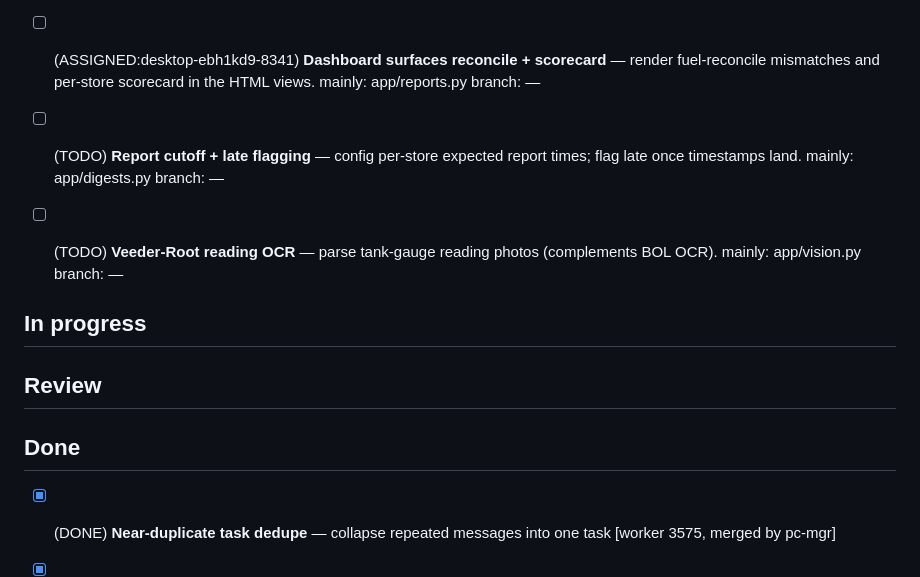
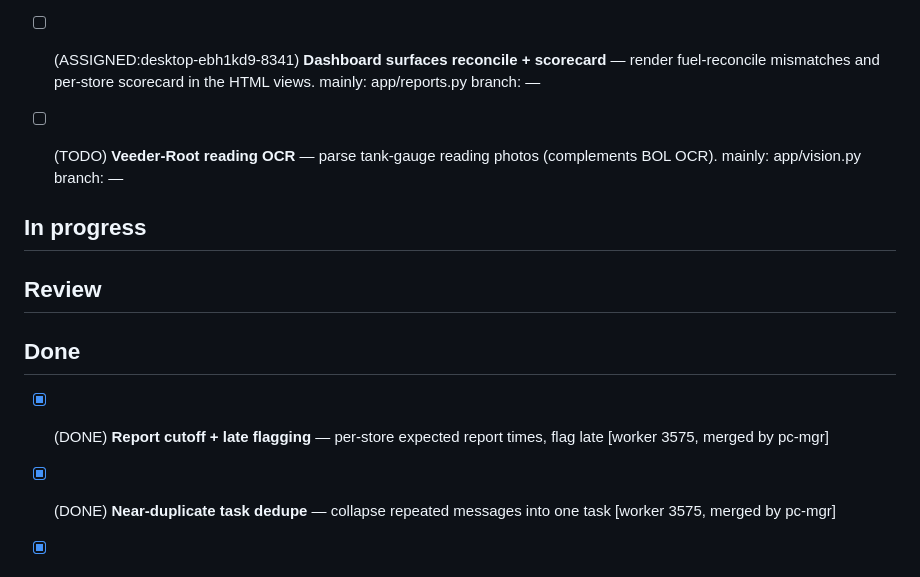
Before and after one commit to aayan-cpu/nowforever-ops-bot, a Markdown page: WORK.md, the part around the change. Drawn GitHub-style.

Commit message:
Merge report-cutoff(3575); DONE

```diff
--- a/WORK.md
+++ b/WORK.md
@@ -29,7 +29,6 @@
 
 
 - [ ] (ASSIGNED:desktop-ebh1kd9-8341) **Dashboard surfaces reconcile + scorecard** — render fuel-reconcile mismatches and per-store scorecard in the HTML views. mainly: app/reports.py  branch: —
-- [ ] (TODO) **Report cutoff + late flagging** — config per-store expected report times; flag late once timestamps land. mainly: app/digests.py  branch: —
 - [ ] (TODO) **Veeder-Root reading OCR** — parse tank-gauge reading photos (complements BOL OCR). mainly: app/vision.py  branch: —
 
 ## In progress
@@ -42,6 +41,7 @@
 
 ## Done
 
+- [x] (DONE) **Report cutoff + late flagging** — per-store expected report times, flag late [worker 3575, merged by pc-mgr]
 - [x] (DONE) **Near-duplicate task dedupe** — collapse repeated messages into one task [worker 3575, merged by pc-mgr]
 - [x] (DONE) **Brain API resilience** — retry/backoff+timeout for Claude REST call [worker 3575, merged by pc-mgr]
 - [x] (DONE) **Docs audit** — fixed stale module/SQLite refs in docs/ [worker 8341, merged by pc-mgr]
```
